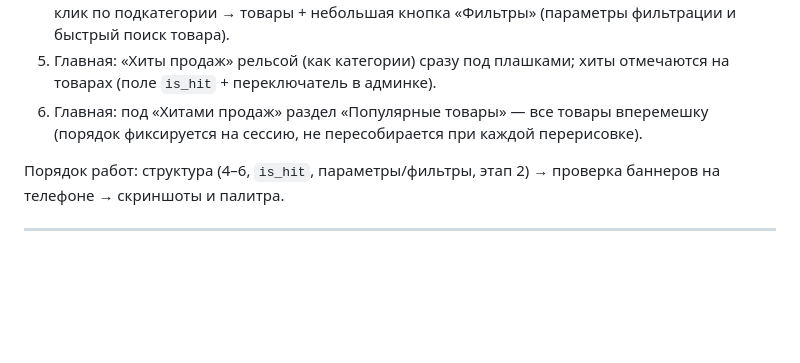
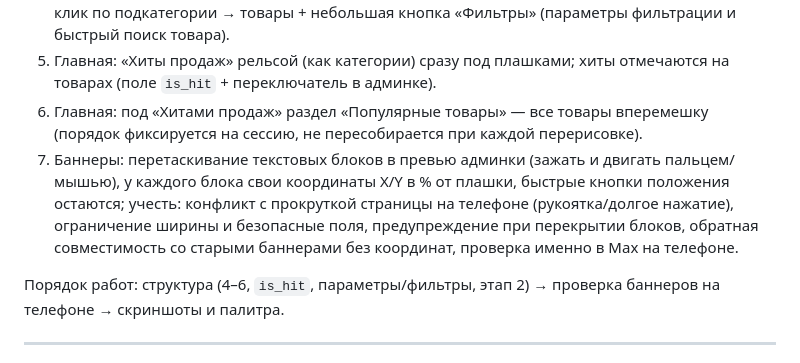
Before and after one commit to pitasovmaks-art/max-shop, a Markdown page: PROGRESS.md, the part around the change. Drawn GitHub-style; blank space fills up the shorter version.

Commit message:
docs: banner drag note
Co-Authored-By: Claude Sonnet 5 <noreply@anthropic.com>

```diff
--- a/PROGRESS.md
+++ b/PROGRESS.md
@@ -12,6 +12,7 @@
 4. Каталог: только строка «Поиск по каталогу» и категории. Клик по категории → подкатегории → клик по подкатегории → товары + небольшая кнопка «Фильтры» (параметры фильтрации и быстрый поиск товара).
 5. Главная: «Хиты продаж» рельсой (как категории) сразу под плашками; хиты отмечаются на товарах (поле `is_hit` + переключатель в админке).
 6. Главная: под «Хитами продаж» раздел «Популярные товары» — все товары вперемешку (порядок фиксируется на сессию, не пересобирается при каждой перерисовке).
+7. Баннеры: перетаскивание текстовых блоков в превью админки (зажать и двигать пальцем/мышью), у каждого блока свои координаты X/Y в % от плашки, быстрые кнопки положения остаются; учесть: конфликт с прокруткой страницы на телефоне (рукоятка/долгое нажатие), ограничение ширины и безопасные поля, предупреждение при перекрытии блоков, обратная совместимость со старыми баннерами без координат, проверка именно в Max на телефоне.
 
 Порядок работ: структура (4–6, `is_hit`, параметры/фильтры, этап 2) → проверка баннеров на телефоне → скриншоты и палитра.
 
```
